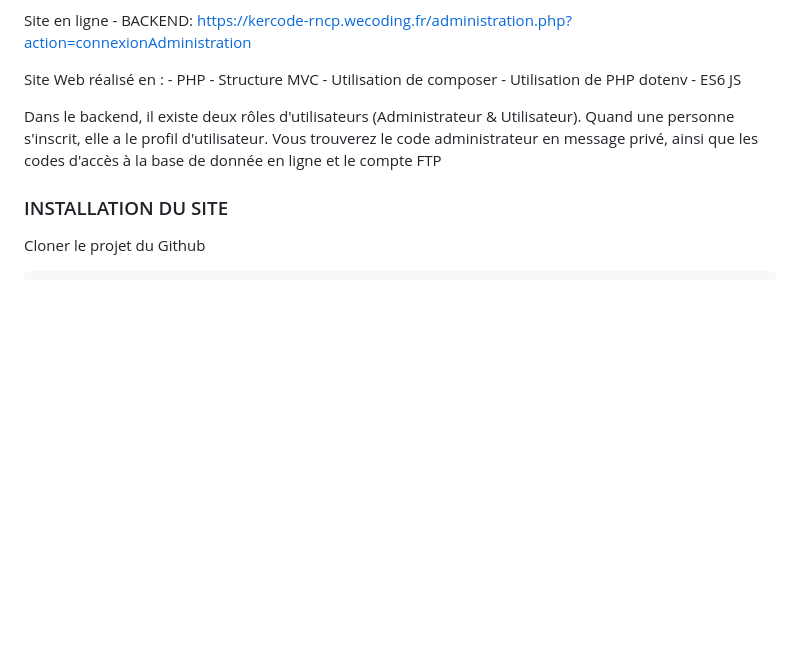
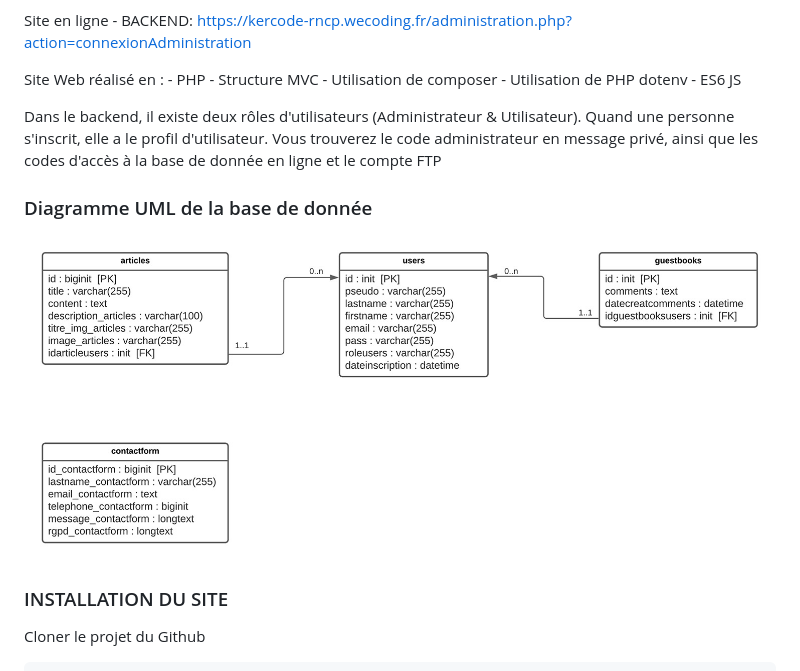
Before and after one commit to netdev56/kercode-rncp, a Markdown page: README.md, the part around the change. GitHub-like rendering; pictures changed too: UML-Kercode---RNCP.jpg (added); blank space fills up the shorter version.

Commit message:
update 05-04-21 19h01

```diff
--- a/README.md
+++ b/README.md
@@ -13,10 +13,15 @@ Site Web réalisé en :
     - Utilisation de PHP dotenv
     - ES6 JS
 
-
 Dans le backend, il existe deux rôles d'utilisateurs (Administrateur & Utilisateur).
 Quand une personne s'inscrit, elle a le profil d'utilisateur.
 Vous trouverez le code administrateur en message privé, ainsi que les codes d'accès à la base de donnée en ligne et le compte FTP
+
+
+
+### Diagramme UML de la base de donnée
+
+![](UML-Kercode---RNCP.jpg)
 
 
 
```
Also changed, not shown: 1 other file.
